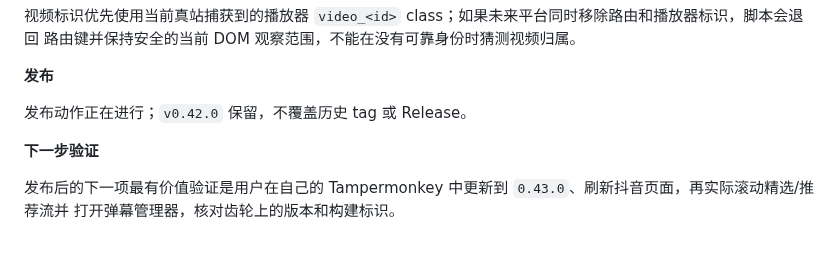
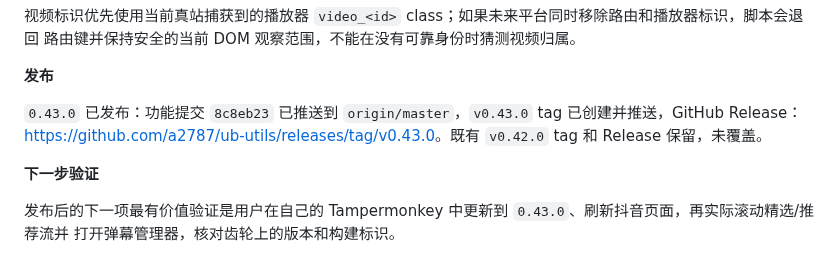
Before and after one commit to a2787/ub-utils, a Markdown page: MAINTENANCE.md, the part around the change. Drawn GitHub-style.

```diff
--- a/MAINTENANCE.md
+++ b/MAINTENANCE.md
@@ -134,7 +134,8 @@
 
 **发布**
 
-发布动作正在进行；`v0.42.0` 保留，不覆盖历史 tag 或 Release。
+`0.43.0` 已发布：功能提交 `8c8eb23` 已推送到 `origin/master`，`v0.43.0` tag 已创建并推送，GitHub Release：
+<https://github.com/a2787/ub-utils/releases/tag/v0.43.0>。既有 `v0.42.0` tag 和 Release 保留，未覆盖。
 
 **下一步验证**
 
```
Also changed, not shown: CHANGELOG.md (+3 -2 lines).
